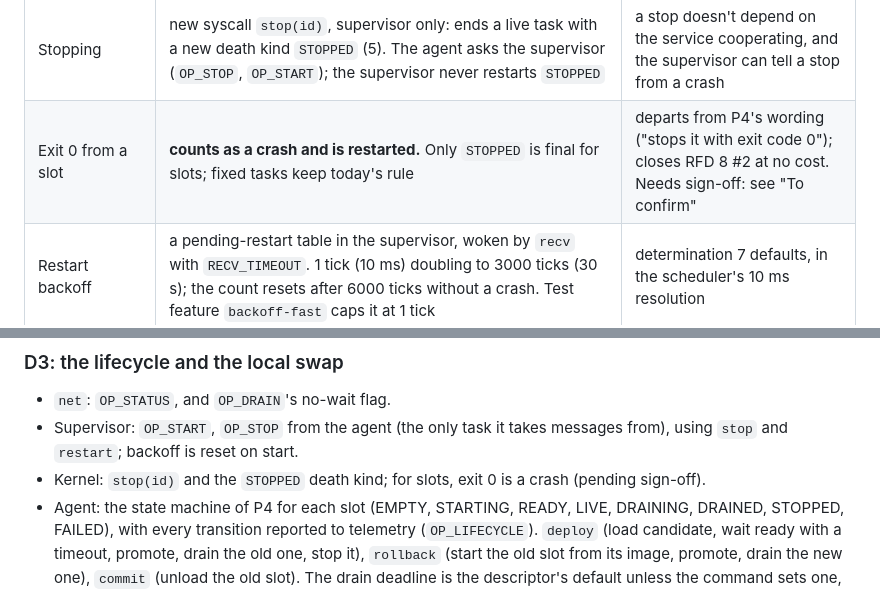
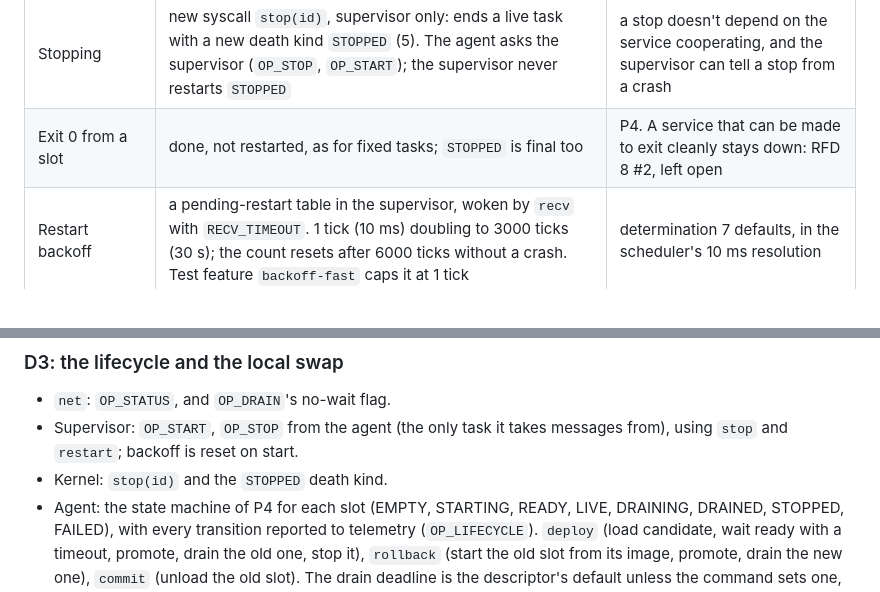
Before and after one commit to simukka/vanir-os, a Markdown page: plans/step-10-deploy.md, 2 parts joined by grey strips. Drawn GitHub-style.

```diff
--- a/plans/step-10-deploy.md
+++ b/plans/step-10-deploy.md
@@ -71,7 +71,7 @@ harness restarts QEMU with the new ISO, standing in for that.
 | Reading the log | `runtime_log(buf, cap, start) -> (count, total)`, for the `tpm = true` task. `attest` quotes PCR 13 too, and sends the log in chunks after the quote | 1024 × 80 bytes doesn't fit one message |
 | `task_listen` for slots | answers from the loaded descriptor: service name and ports | `net` is unchanged and still trusts only the kernel |
 | Stopping | new syscall `stop(id)`, supervisor only: ends a live task with a new death kind `STOPPED` (5). The agent asks the supervisor (`OP_STOP`, `OP_START`); the supervisor never restarts `STOPPED` | a stop doesn't depend on the service cooperating, and the supervisor can tell a stop from a crash |
-| Exit 0 from a slot | **counts as a crash and is restarted.** Only `STOPPED` is final for slots; fixed tasks keep today's rule | departs from P4's wording ("stops it with exit code 0"); closes RFD 8 #2 at no cost. Needs sign-off: see "To confirm" |
+| Exit 0 from a slot | done, not restarted, as for fixed tasks; `STOPPED` is final too | P4. A service that can be made to exit cleanly stays down: RFD 8 #2, left open |
 | Restart backoff | a pending-restart table in the supervisor, woken by `recv` with `RECV_TIMEOUT`. 1 tick (10 ms) doubling to 3000 ticks (30 s); the count resets after 6000 ticks without a crash. Test feature `backoff-fast` caps it at 1 tick | determination 7 defaults, in the scheduler's 10 ms resolution |
 | Readiness and drains | `net` gets `OP_STATUS(id)` (ready, live, draining, drained) and an `OP_DRAIN` flag to answer at once; the agent polls on its own tick | the agent keeps one event loop and never blocks on a drain (switcher keeps the held reply) |
 | Lifecycle owner | `user/agent` from D2 on. A feature-gated script mode with images embedded (`include_bytes!`) stands in for the control plane until D4 | the real state machine is tested from D3; tests run under TCG without a network |
@@ -153,7 +153,7 @@ KVM-only, as today).
 - `net`: `OP_STATUS`, and `OP_DRAIN`'s no-wait flag.
 - Supervisor: `OP_START`, `OP_STOP` from the agent (the only task it takes messages from),
   using `stop` and `restart`; backoff is reset on start.
-- Kernel: `stop(id)` and the `STOPPED` death kind; for slots, exit 0 is a crash (pending sign-off).
+- Kernel: `stop(id)` and the `STOPPED` death kind.
 - Agent: the state machine of P4 for each slot (EMPTY, STARTING, READY, LIVE, DRAINING, DRAINED,
   STOPPED, FAILED), with every transition reported to telemetry (`OP_LIFECYCLE`). `deploy`
   (load candidate, wait ready with a timeout, promote, drain the old one, stop it),
```
Also changed, not shown: other parts of plans/step-10-deploy.md (+4 -13 lines).
